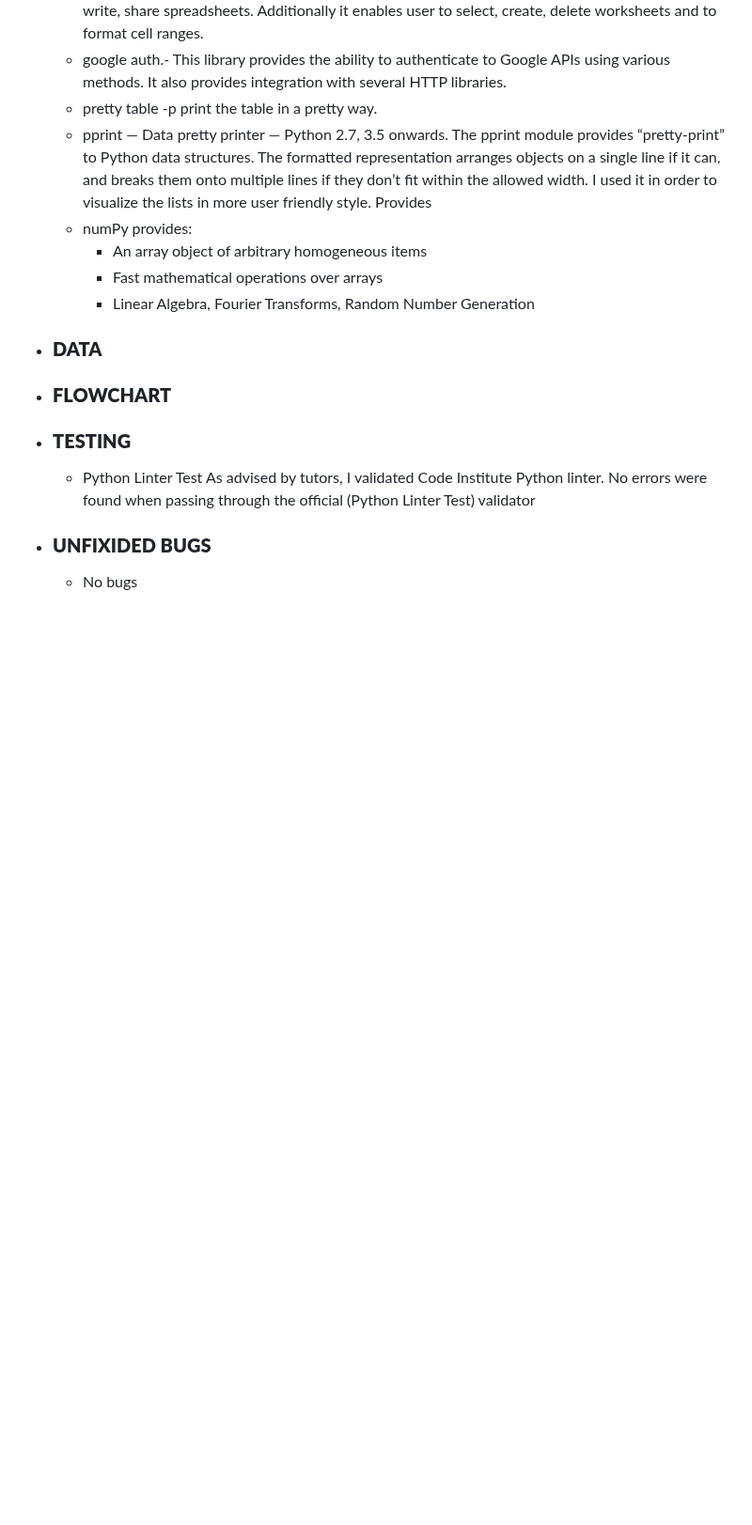
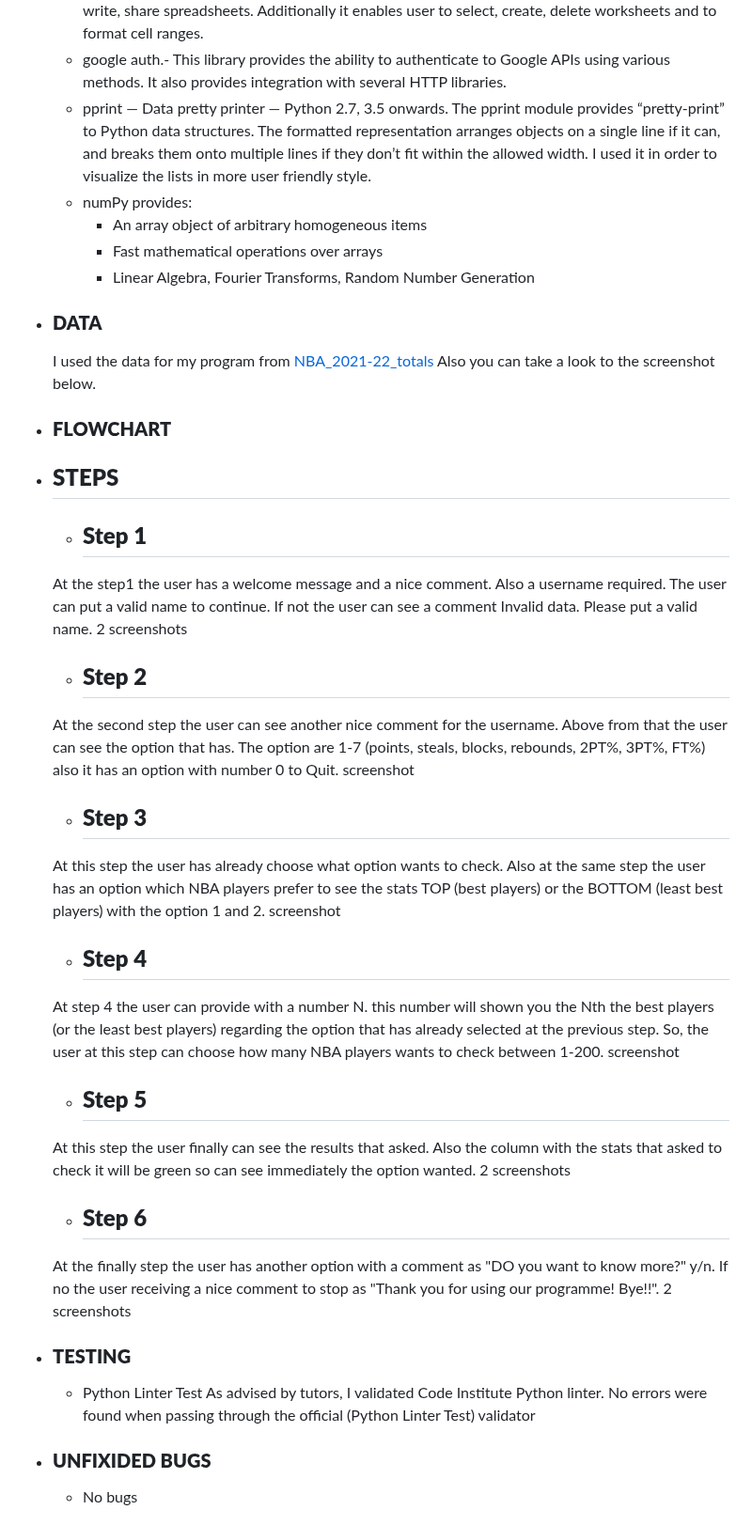
Before and after one commit to Code-Institute-Submissions/EiriniChalatsiadou-project3, a Markdown page: README.md, the part around the change. Shown at 94% size. GitHub-like rendering; blank space fills up the shorter version.

Commit message:
add the steps to README

```diff
--- a/README.md
+++ b/README.md
@@ -18,18 +18,50 @@
   - GitHub - To create my repositories, save and store my project files.
   - gspread is a Python API for Google Sheets and requires Python 3+. It allows user to open, read, write, share spreadsheets. Additionally it enables user to select, create, delete worksheets and to format cell ranges.
   - google auth.- This library provides the ability to authenticate to Google APIs using various methods. It also provides integration with several HTTP libraries.
-  - pretty table -p print the table in a pretty way.
   - pprint — Data pretty printer — Python 2.7, 3.5 onwards. The pprint module provides “pretty-print” to Python data structures. The formatted representation arranges objects on a single line if it can, and breaks them onto multiple lines if they don’t fit within the allowed width. I used it in order to visualize the lists in more user friendly style.
-   Provides
   - numPy provides:
     -  An array object of arbitrary homogeneous items
     - Fast mathematical operations over arrays
     - Linear Algebra, Fourier Transforms, Random Number Generation
 
  - ### **DATA**
+   I used the data for my program from [NBA_2021-22_totals](https://www.basketball-reference.com/leagues/NBA_2022_totals.html)
+   Also you can take a look to the screenshot below.
+
 
 
  - ### **FLOWCHART**
+
+ - ## **STEPS**
+
+   - ## **Step 1**
+   At the step1 the user has a welcome message and a nice comment.
+   Also a username required. The user can put a valid name to continue. If not the user can see a comment Invalid data. Please put a valid name.
+   2 screenshots
+   - ## **Step 2**
+   At the second step the user can see another nice comment for the username. Above from that the user can see the option that has.
+   The option are 1-7 (points, steals, blocks, rebounds, 2PT%, 3PT%, FT%) also it has an option with number 0 to Quit.
+   screenshot
+   - ## **Step 3**
+   At this step the user has already choose what option wants to check.
+   Also at the same step the user has an option which NBA players prefer to see the stats TOP (best players) or the BOTTOM (least best players) with the option 1 and 2.
+   screenshot
+   - ## **Step 4**
+   At step 4 the user can provide with a number N. this number will shown you the Nth the best players (or the least best players) regarding the option that has already selected at the previous step.
+   So, the user at this step can choose how many NBA players wants to check between 1-200.
+   screenshot
+   - ## **Step 5**
+   At this step the user finally can see the results that asked.
+   Also the column with the stats that asked to check it will be green so can see immediately the option wanted.
+   2 screenshots
+   - ## **Step 6**
+   At the finally step the user has another option with a comment  as "DO you want to know more?" y/n.
+   If no the user receiving a nice comment to stop as "Thank you for using our programme! Bye!!".
+   2 screenshots
+
+
+
+
 
  - ### **TESTING**
     - Python Linter Test
```
